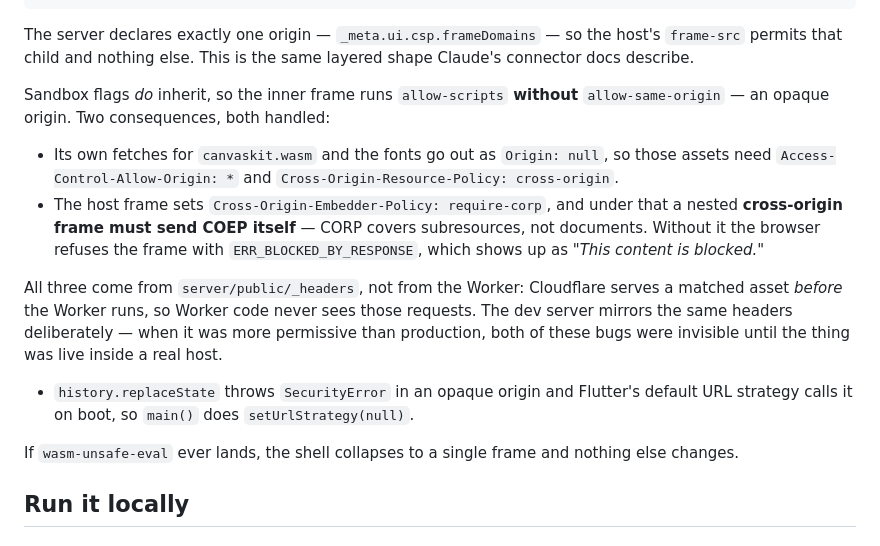
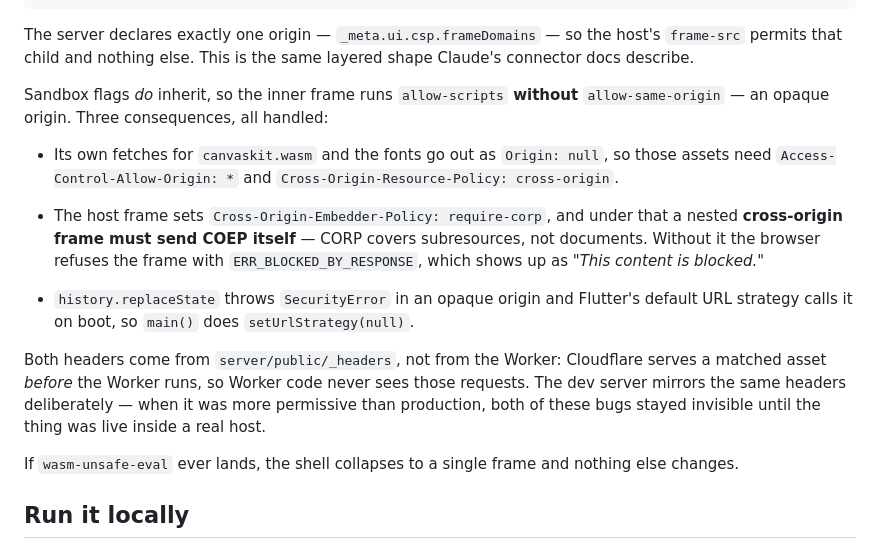
Before and after one commit to vpm238/flutter-mcp-app-demo, a Markdown page: README.md, the part around the change. Drawn GitHub-style.

Commit message:
Fix a broken bullet list in the README

```diff
--- a/README.md
+++ b/README.md
@@ -81,7 +81,7 @@ host's `frame-src` permits that child and nothing else. This is the same layered
 shape Claude's connector docs describe.
 
 Sandbox flags *do* inherit, so the inner frame runs `allow-scripts` **without**
-`allow-same-origin` — an opaque origin. Two consequences, both handled:
+`allow-same-origin` — an opaque origin. Three consequences, all handled:
 
 - Its own fetches for `canvaskit.wasm` and the fonts go out as `Origin: null`,
   so those assets need `Access-Control-Allow-Origin: *` and
@@ -91,13 +91,14 @@ Sandbox flags *do* inherit, so the inner frame runs `allow-scripts` **without**
   subresources, not documents. Without it the browser refuses the frame with
   `ERR_BLOCKED_BY_RESPONSE`, which shows up as *"This content is blocked."*
 
-All three come from `server/public/_headers`, not from the Worker: Cloudflare
-serves a matched asset *before* the Worker runs, so Worker code never sees
-those requests. The dev server mirrors the same headers deliberately — when it
-was more permissive than production, both of these bugs were invisible until
-the thing was live inside a real host.
 - `history.replaceState` throws `SecurityError` in an opaque origin and Flutter's
   default URL strategy calls it on boot, so `main()` does `setUrlStrategy(null)`.
+
+Both headers come from `server/public/_headers`, not from the Worker: Cloudflare
+serves a matched asset *before* the Worker runs, so Worker code never sees those
+requests. The dev server mirrors the same headers deliberately — when it was
+more permissive than production, both of these bugs stayed invisible until the
+thing was live inside a real host.
 
 If `wasm-unsafe-eval` ever lands, the shell collapses to a single frame and
 nothing else changes.
```
